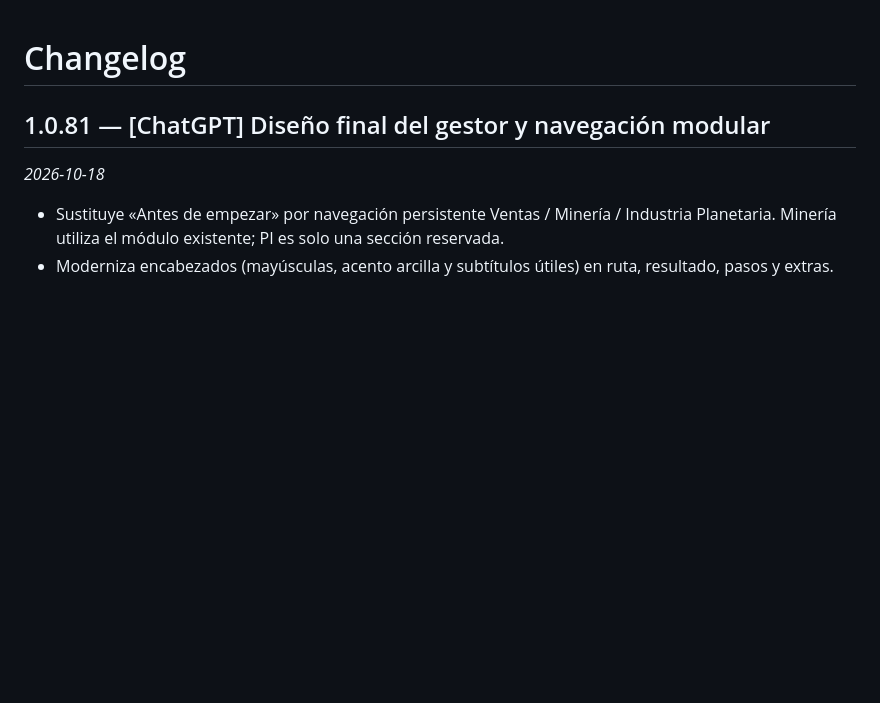
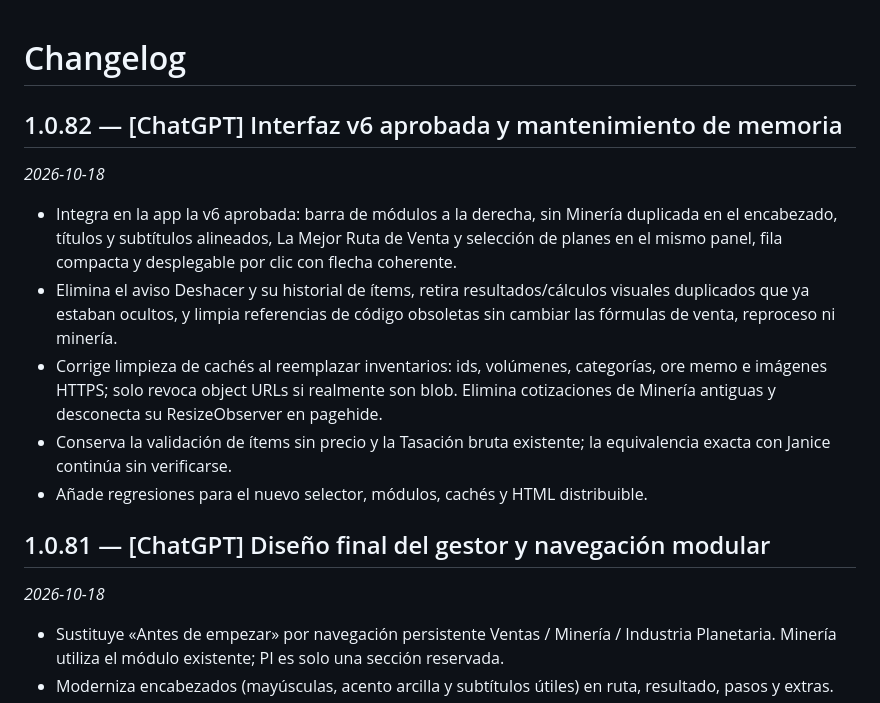
Before and after one commit to Fikolasty/gestor-ventas-eve, a Markdown page: CHANGELOG.md, the part around the change. GitHub-like rendering; blank space fills up the shorter version.

Commit message:
v1.0.82: versionado y notas de mantenimiento

```diff
--- a/CHANGELOG.md
+++ b/CHANGELOG.md
@@ -1,4 +1,14 @@
 # Changelog
+
+## 1.0.82 — [ChatGPT] Interfaz v6 aprobada y mantenimiento de memoria
+*2026-10-18*
+
+- Integra en la app la v6 aprobada: barra de módulos a la derecha, sin Minería duplicada en el encabezado, títulos y subtítulos alineados, La Mejor Ruta de Venta y selección de planes en el mismo panel, fila compacta y desplegable por clic con flecha coherente.
+- Elimina el aviso Deshacer y su historial de ítems, retira resultados/cálculos visuales duplicados que ya estaban ocultos, y limpia referencias de código obsoletas sin cambiar las fórmulas de venta, reproceso ni minería.
+- Corrige limpieza de cachés al reemplazar inventarios: ids, volúmenes, categorías, ore memo e imágenes HTTPS; solo revoca object URLs si realmente son blob. Elimina cotizaciones de Minería antiguas y desconecta su ResizeObserver en pagehide.
+- Conserva la validación de ítems sin precio y la Tasación bruta existente; la equivalencia exacta con Janice continúa sin verificarse.
+- Añade regresiones para el nuevo selector, módulos, cachés y HTML distribuible.
+
 
 ## 1.0.81 — [ChatGPT] Diseño final del gestor y navegación modular
 *2026-10-18*
```
